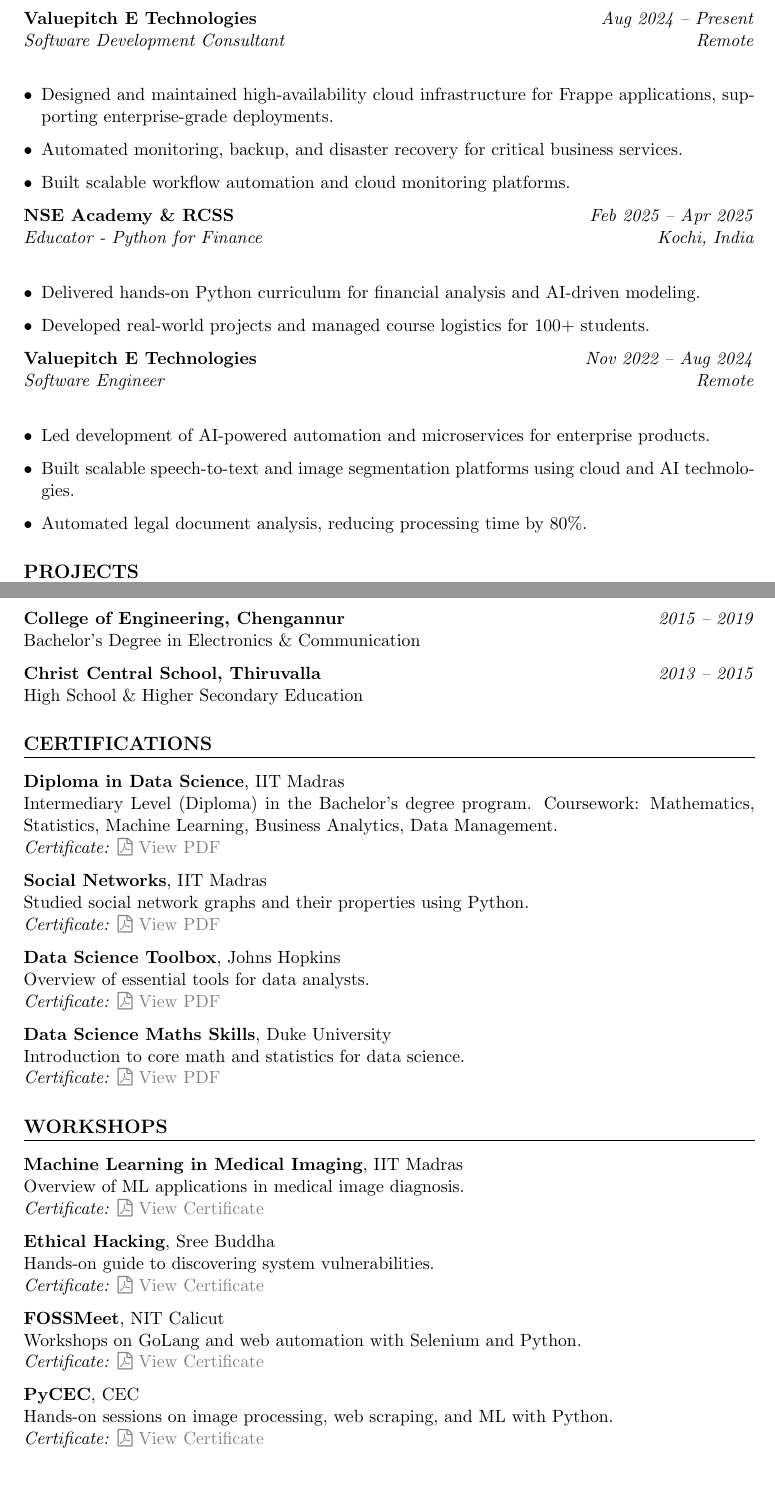
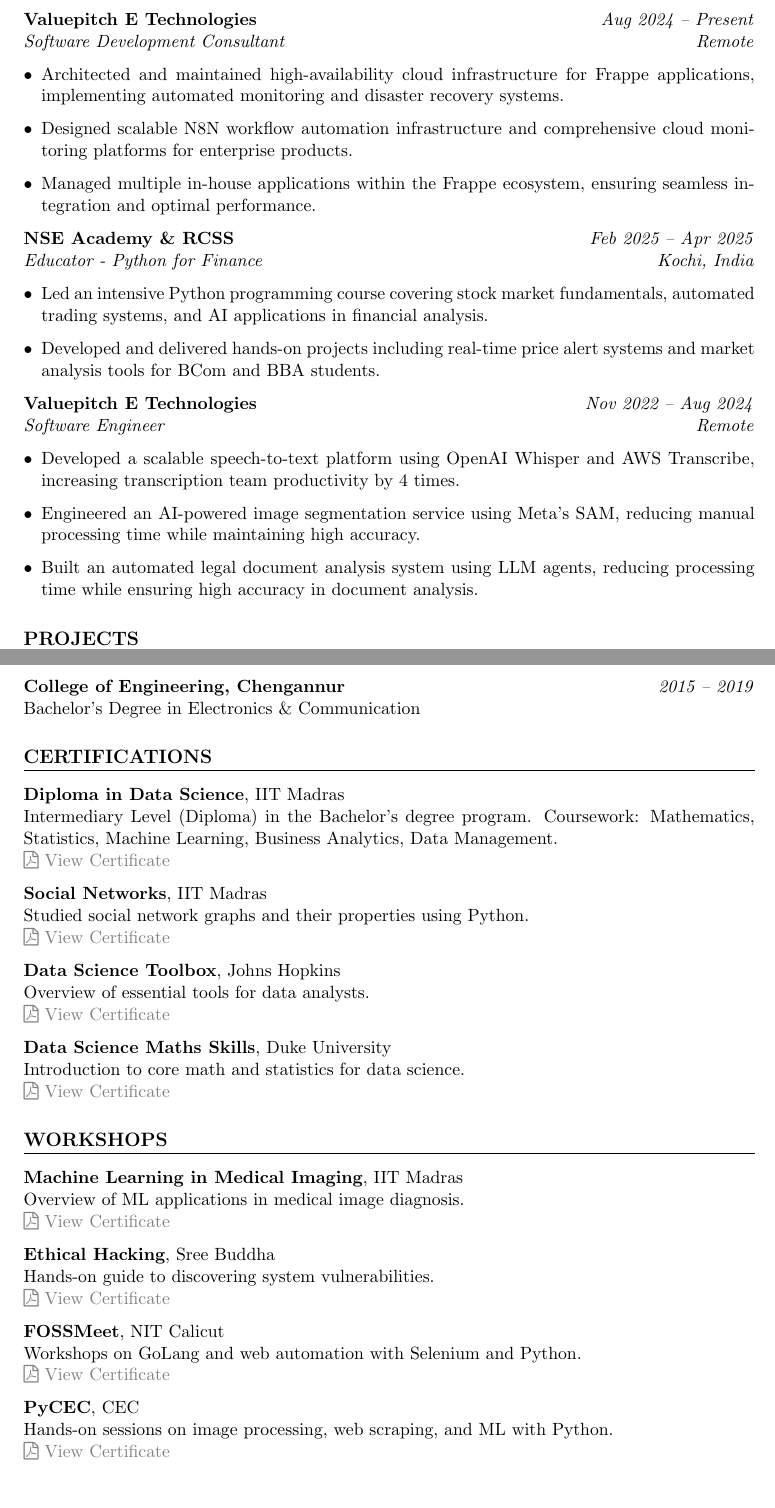
Before and after one commit to jishnujp/jishnujp.github.io, a LaTeX CV (latex/resume.tex): two parts of pages 1 and 2 of 2, joined at a grey line, cut so that both start at the same text. Compiled offline with pdfLaTeX.

Commit message:
Update portfolio descriptions for clarity and accuracy; enhance resume experience section with detailed project contributions and responsibilities.

```diff
--- a/latex/resume.tex
+++ b/latex/resume.tex
@@ -39,26 +39,25 @@
 \section*{EXPERIENCE}
 
 \textbf{Valuepitch E Technologies} \hfill \textit{Aug 2024 -- Present} \\
-\textit{Software Development Consultant} \hfill \textit{Remote} \\
-\begin{itemize}[leftmargin=*]
-    \item Designed and maintained high-availability cloud infrastructure for Frappe applications, supporting enterprise-grade deployments.
-    \item Automated monitoring, backup, and disaster recovery for critical business services.
-    \item Built scalable workflow automation and cloud monitoring platforms.
+\textit{Software Development Consultant} \hfill \textit{Remote} \begin{itemize}[leftmargin=*]
+    \item Architected and maintained high-availability cloud infrastructure for Frappe applications, implementing automated monitoring and disaster recovery systems.
+    \item Designed scalable N8N workflow automation infrastructure and comprehensive cloud monitoring platforms for enterprise products.
+    \item Managed multiple in-house applications within the Frappe ecosystem, ensuring seamless integration and optimal performance.
 \end{itemize}
 
+
 \textbf{NSE Academy \& RCSS} \hfill \textit{Feb 2025 -- Apr 2025} \\
-\textit{Educator - Python for Finance} \hfill \textit{Kochi, India} \\
-\begin{itemize}[leftmargin=*]
-    \item Delivered hands-on Python curriculum for financial analysis and AI-driven modeling.
-    \item Developed real-world projects and managed course logistics for 100+ students.
+\textit{Educator - Python for Finance} \hfill \textit{Kochi, India} \begin{itemize}[leftmargin=*]
+    \item Led an intensive Python programming course covering stock market fundamentals, automated trading systems, and AI applications in financial analysis.
+    \item Developed and delivered hands-on projects including real-time price alert systems and market analysis tools for BCom and BBA students.
 \end{itemize}
 
+
 \textbf{Valuepitch E Technologies} \hfill \textit{Nov 2022 -- Aug 2024} \\
-\textit{Software Engineer} \hfill \textit{Remote} \\
-\begin{itemize}[leftmargin=*]
-    \item Led development of AI-powered automation and microservices for enterprise products.
-    \item Built scalable speech-to-text and image segmentation platforms using cloud and AI technologies.
-    \item Automated legal document analysis, reducing processing time by 80\%.
+\textit{Software Engineer} \hfill \textit{Remote} \begin{itemize}[leftmargin=*]
+    \item Developed a scalable speech-to-text platform using OpenAI Whisper and AWS Transcribe, increasing transcription team productivity by 4 times.
+    \item Engineered an AI-powered image segmentation service using Meta's SAM, reducing manual processing time while maintaining high accuracy.
+    \item Built an automated legal document analysis system using LLM agents, reducing processing time while ensuring high accuracy in document analysis.
 \end{itemize}
 
 % PROJECTS
@@ -96,43 +95,40 @@
 \textbf{College of Engineering, Chengannur} \hfill \textit{2015 -- 2019} \\
 Bachelor's Degree in Electronics \& Communication
 
-\textbf{Christ Central School, Thiruvalla} \hfill \textit{2013 -- 2015} \\
-High School \& Higher Secondary Education
-
 % CERTIFICATIONS
 \section*{CERTIFICATIONS}
 \textbf{Diploma in Data Science}, IIT Madras \\
 Intermediary Level (Diploma) in the Bachelor's degree program. Coursework: Mathematics, Statistics, Machine Learning, Business Analytics, Data Management. \\
-\textit{Certificate:} \href{https://jishnujp.github.io/certificates/data_science_diploma.pdf}{\faFilePdfO~\textcolor{gray}{View PDF}}
+\href{https://jishnujp.github.io/certificates/data_science_diploma.pdf}{\faFilePdfO~\textcolor{gray}{View Certificate}}
 
 \textbf{Social Networks}, IIT Madras \\
 Studied social network graphs and their properties using Python. \\
-\textit{Certificate:} \href{https://archive.nptel.ac.in/content/noc/NOC22/SEM1/Ecertificates/106/noc22-cs30/Course/NPTEL22CS30S4373058402018648.jpg}{\faFilePdfO~\textcolor{gray}{View PDF}}
+\href{https://archive.nptel.ac.in/content/noc/NOC22/SEM1/Ecertificates/106/noc22-cs30/Course/NPTEL22CS30S4373058402018648.jpg}{\faFilePdfO~\textcolor{gray}{View Certificate}}
 
 \textbf{Data Science Toolbox}, Johns Hopkins \\
 Overview of essential tools for data analysts. \\
-\textit{Certificate:} \href{https://coursera.org/share/bd0023b71386ae9c7246bad3d5b566a7}{\faFilePdfO~\textcolor{gray}{View PDF}}
+\href{https://coursera.org/share/bd0023b71386ae9c7246bad3d5b566a7}{\faFilePdfO~\textcolor{gray}{View Certificate}}
 
 \textbf{Data Science Maths Skills}, Duke University \\
 Introduction to core math and statistics for data science. \\
-\textit{Certificate:} \href{https://coursera.org/share/4bcf67532cd1ae69781e51db0bbb3445}{\faFilePdfO~\textcolor{gray}{View PDF}}
+\href{https://coursera.org/share/4bcf67532cd1ae69781e51db0bbb3445}{\faFilePdfO~\textcolor{gray}{View Certificate}}
 
 % WORKSHOPS
 \section*{WORKSHOPS}
 \textbf{Machine Learning in Medical Imaging}, IIT Madras \\
 Overview of ML applications in medical image diagnosis. \\
-\textit{Certificate:} \href{https://jishnujp.github.io/certificates/mlmedic.jpg}{\faFilePdfO~\textcolor{gray}{View Certificate}}
+\href{https://jishnujp.github.io/certificates/mlmedic.jpg}{\faFilePdfO~\textcolor{gray}{View Certificate}}
 
 \textbf{Ethical Hacking}, Sree Buddha \\
 Hands-on guide to discovering system vulnerabilities. \\
-\textit{Certificate:} \href{https://jishnujp.github.io/certificates/ethical_hacking.jpg}{\faFilePdfO~\textcolor{gray}{View Certificate}}
+\href{https://jishnujp.github.io/certificates/ethical_hacking.jpg}{\faFilePdfO~\textcolor{gray}{View Certificate}}
 
 \textbf{FOSSMeet}, NIT Calicut \\
 Workshops on GoLang and web automation with Selenium and Python. \\
-\textit{Certificate:} \href{https://jishnujp.github.io/certificates/fossmeet.jpg}{\faFilePdfO~\textcolor{gray}{View Certificate}}
+\href{https://jishnujp.github.io/certificates/fossmeet.jpg}{\faFilePdfO~\textcolor{gray}{View Certificate}}
 
 \textbf{PyCEC}, CEC \\
 Hands-on sessions on image processing, web scraping, and ML with Python. \\
-\textit{Certificate:} \href{https://jishnujp.github.io/certificates/pycec.jpg}{\faFilePdfO~\textcolor{gray}{View Certificate}}
+\href{https://jishnujp.github.io/certificates/pycec.jpg}{\faFilePdfO~\textcolor{gray}{View Certificate}}
 
 \end{document}
```
Also changed, not shown: 1 other file.
